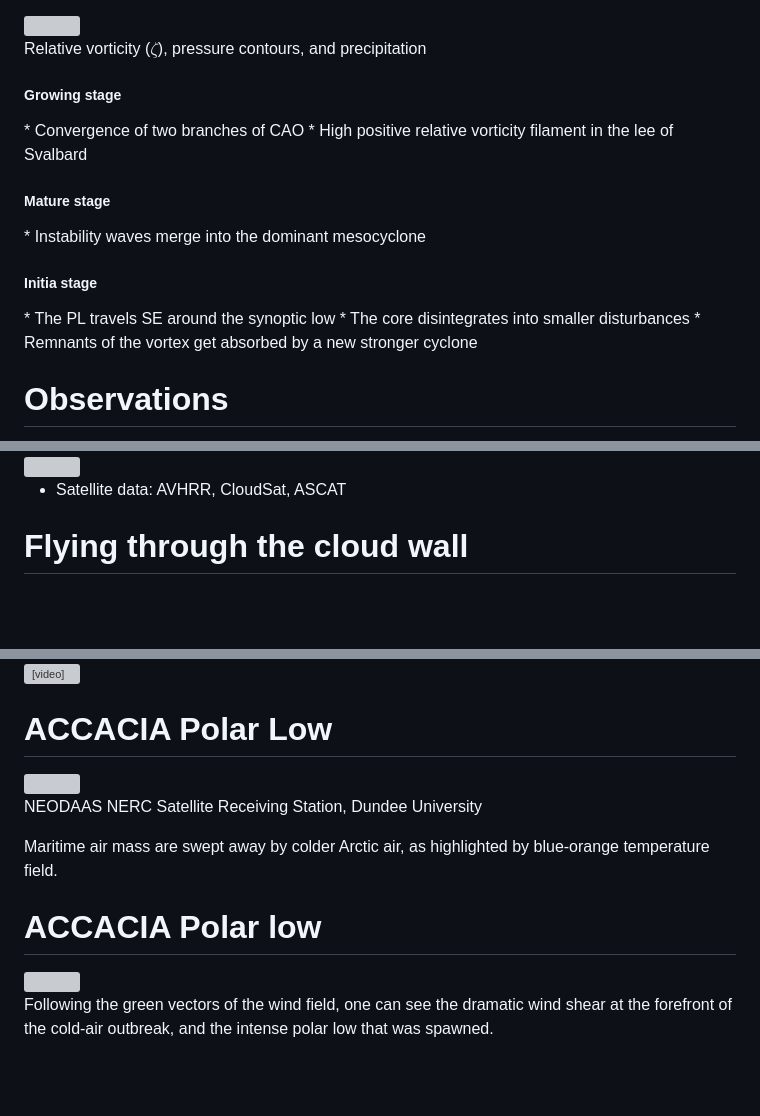
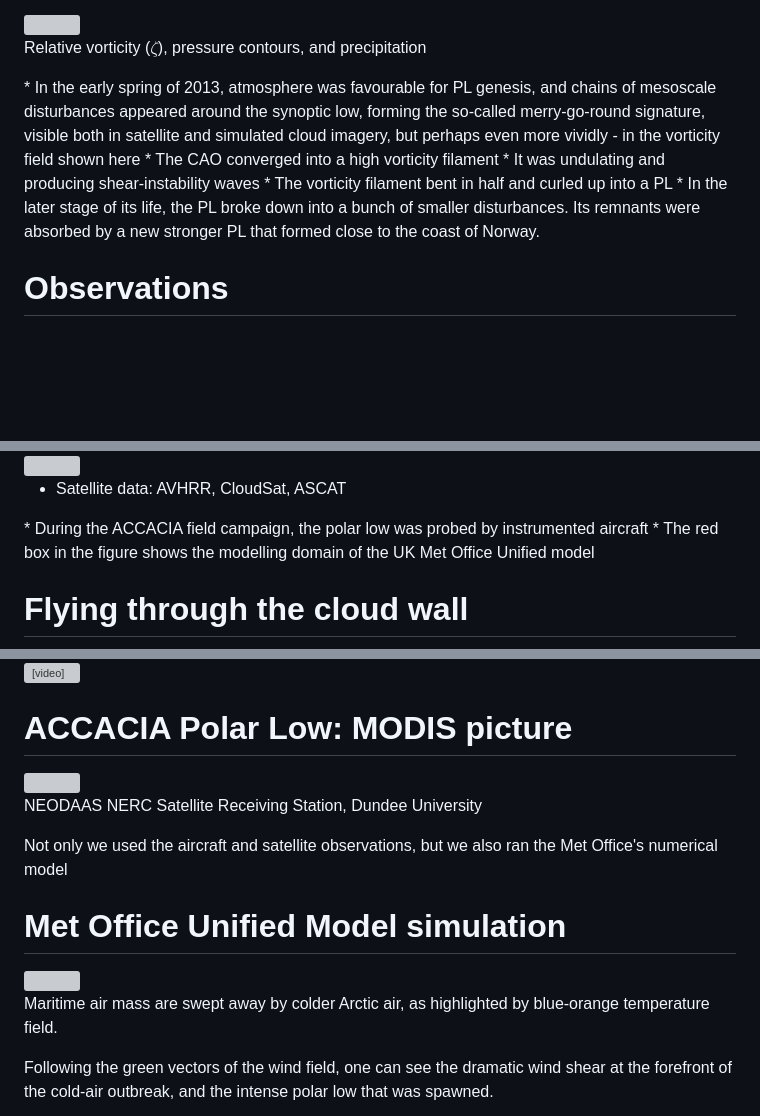
Before and after one commit to dennissergeev/2017_march_talk, a Markdown page: slides.md, 3 parts joined by grey strips. Drawn GitHub-style; blank space fills up the shorter version; grey boxes are pictures that could not be loaded.

Commit message:
add notes; reformat title page; add images from yr.no

```diff
--- a/slides.md
+++ b/slides.md
@@ -47,17 +58,11 @@ Through the centuries seafarers in the Nordic Seas have told tales of unexpected
   <p>Relative vorticity ($\zeta$), pressure contours, and precipitation</p>
 </div>
 <aside class="notes">
-  <h5>Growing stage</h5>
-  * Convergence of two branches of CAO
-  * High positive relative vorticity filament in the lee of Svalbard
-
-  <h5>Mature stage</h5>
-  * Instability waves merge into the dominant mesocyclone
-
-  <h5>Initia stage</h5>
-  * The PL travels SE around the synoptic low
-  * The core disintegrates into smaller disturbances
-  * Remnants of the vortex get absorbed by a new stronger cyclone
+* In the early spring of 2013, atmosphere was favourable for PL genesis, and chains of mesoscale disturbances appeared around the synoptic low, forming the so-called merry-go-round signature, visible both in satellite and simulated cloud imagery, but perhaps even more vividly - in the vorticity field shown here
+* The CAO converged into a high vorticity filament
+* It was undulating and producing shear-instability waves
+* The vorticity filament bent in half and curled up into a PL
+* In the later stage of its life, the PL broke down into a bunch of smaller disturbances. Its remnants were absorbed by a new stronger PL that formed close to the coast of Norway.
 </aside>
 
 
@@ -77,6 +82,11 @@ Through the centuries seafarers in the Nordic Seas have told tales of unexpected
   </ul>
 </div>
 
+<aside class="notes">
+* During the ACCACIA field campaign, the polar low was probed by instrumented aircraft
+* The red box in the figure shows the modelling domain of the UK Met Office Unified model
+</aside>
+
 
 # Flying through the cloud wall
 <div class="w25">
@@ -87,21 +97,22 @@ Through the centuries seafarers in the Nordic Seas have told tales of unexpected
 </div>
 
 
-# ACCACIA Polar Low
+# ACCACIA Polar Low: MODIS picture
 <div class="img-with-text" style="float: right;">
   <img src="media/modis.jpg" style="height:500px; width:600px;">
   <p>NEODAAS NERC Satellite Receiving Station, Dundee University</p>
 </div>
 <aside class="notes">
-  <p>Maritime air mass are swept away by colder Arctic air, as highlighted by blue‐orange temperature field.</p>
+  Not only we used the aircraft and satellite observations, but we also ran the Met Office's numerical model
 </aside>
 
 
-# ACCACIA Polar low
+# Met Office Unified Model simulation
 <div style="float: right;">
   <img src="media/featured_image_lowres.jpg" style="height:625px; width:900px;">
 </div>
 <aside class="notes">
+  <p>Maritime air mass are swept away by colder Arctic air, as highlighted by blue‐orange temperature field.</p>
   <p>Following the green vectors of the wind field, one can see the dramatic wind shear at the forefront of the cold‐air outbreak, and the intense polar low that was spawned.</p>
   <p>Met Office NWP model reproduced the structure and the convective processes within the polar low, as demonstrated by the 3D images of total cloud (white) and frozen (cyan) water.</p>
 </aside>
```
Also changed, not shown: other parts of slides.md (+17 -6 lines), media/cao_metno.jpg (added), media/polarlow_barentssea.jpg (added), media/polarlow_metno.jpg (added), 3 other files.
